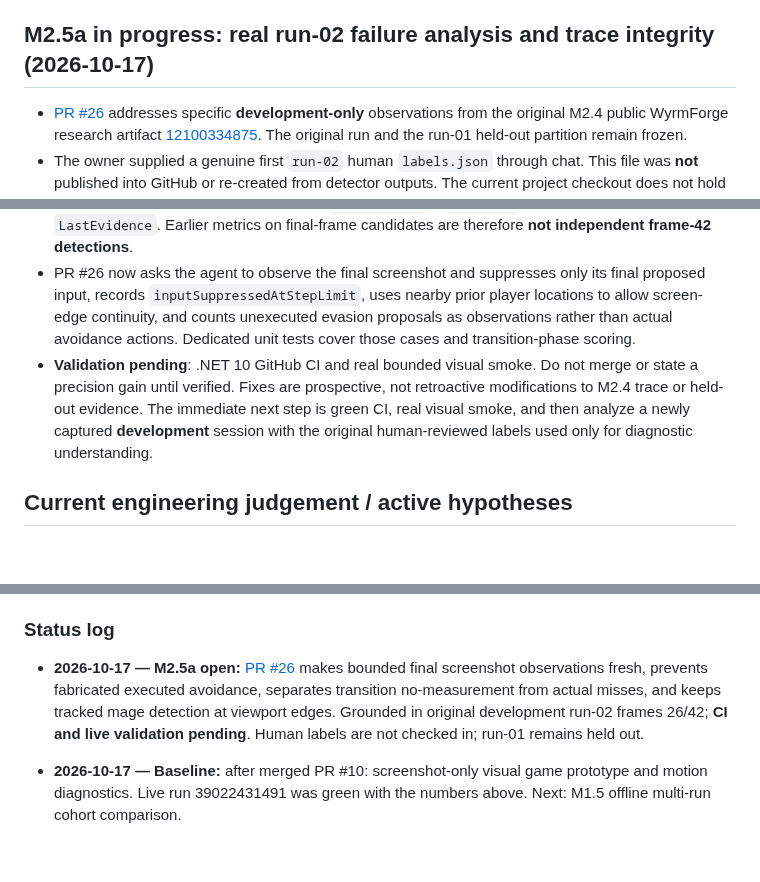
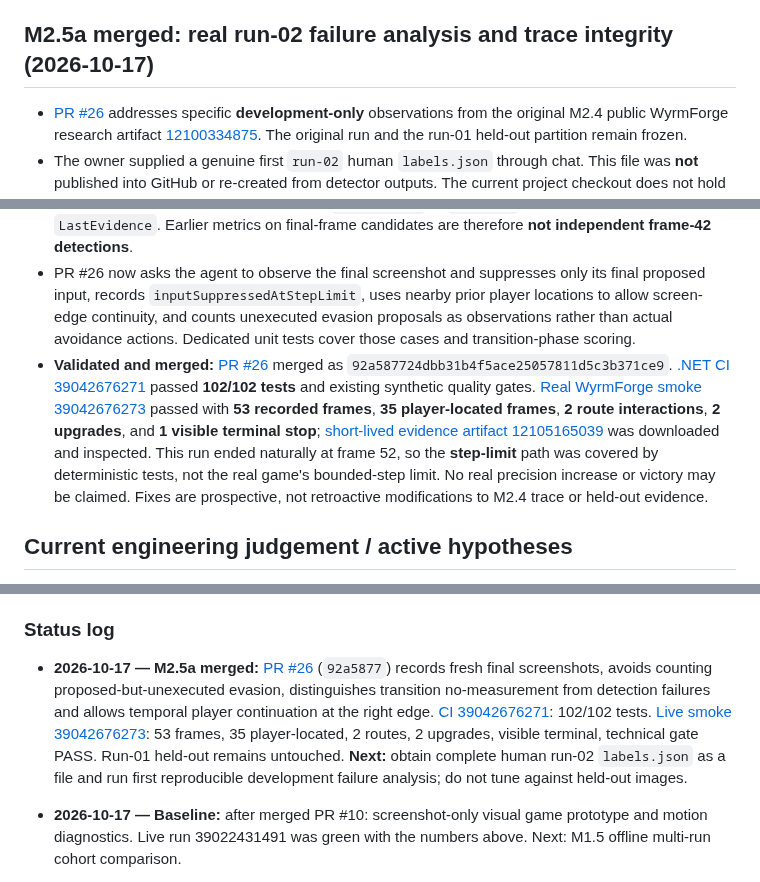
Before and after one commit to pjotrcasteel/Argus, a Markdown page: docs/CONTINUITY.md, 3 parts joined by grey strips. GitHub-like rendering; blank space fills up the shorter version.

Commit message:
docs(handover): verify merged M2.5a after 102 tests and bounded real screenshot evidence

```diff
--- a/docs/CONTINUITY.md
+++ b/docs/CONTINUITY.md
@@ -159,14 +159,14 @@ Recent merged work: [PR #10 motion evidence](https://github.com/pjotrcasteel/Arg
 - [External baseline smoke 39032328655](https://github.com/pjotrcasteel/Argus/actions/runs/39032328655) also passed. Note that the workflow and UI cannot authenticate whether a later `labels.json` was really made by a human; **reviewer provenance and integrity are procedural requirements**.
 - **Not achieved:** human-labeled actual precision/recall, trained AI, successful persona-controlled WyrmForge game outcomes, balancing conclusions or live spectator mode. Neither two browser sessions nor 12 sampled images per run supports strong statistical generalization.
 
-## M2.5a in progress: real run-02 failure analysis and trace integrity (2026-10-17)
+## M2.5a merged: real run-02 failure analysis and trace integrity (2026-10-17)
 
 - [PR #26](https://github.com/pjotrcasteel/Argus/pull/26) addresses specific **development-only** observations from the original M2.4 public WyrmForge research artifact [12100334875](https://github.com/pjotrcasteel/Argus/actions/runs/39032328654/artifacts/12100334875). The original run and the run-01 held-out partition remain frozen.
 - The owner supplied a genuine first `run-02` human `labels.json` through chat. This file was **not** published into GitHub or re-created from detector outputs. The current project checkout does not hold the full submitted labels file, so no full-run accuracy score is claimed here.
 - Original frame **26** has a visible mage and upper enemies in the screenshot, but the recorded agent phase is `transition` immediately after an upgrade: it **never attempted combat perception** on that screenshot. Scoring it as a player false negative is a measurement bug; missing detection evidence must remain unknown. The existing 19%-height threat-search top cutoff can also hide real enemies near the HUD, but relaxing it requires false-positive review.
 - Original frame **42** is a new screenshot with the mage close to the right edge. The trace reused the **prior frame 41** player estimate `(335,421)` and six candidate coordinates despite a changed screenshot. This stems from suppressing `DecideAsync` at `MaxSteps` and inadvertently writing stale `LastEvidence`. Earlier metrics on final-frame candidates are therefore **not independent frame-42 detections**.
 - PR #26 now asks the agent to observe the final screenshot and suppresses only its final proposed input, records `inputSuppressedAtStepLimit`, uses nearby prior player locations to allow screen-edge continuity, and counts unexecuted evasion proposals as observations rather than actual avoidance actions. Dedicated unit tests cover those cases and transition-phase scoring.
-- **Validation pending**: .NET 10 GitHub CI and real bounded visual smoke. Do not merge or state a precision gain until verified. Fixes are prospective, not retroactive modifications to M2.4 trace or held-out evidence. The immediate next step is green CI, real visual smoke, and then analyze a newly captured **development** session with the original human-reviewed labels used only for diagnostic understanding.
+- **Validated and merged:** [PR #26](https://github.com/pjotrcasteel/Argus/pull/26) merged as `92a587724dbb31b4f5ace25057811d5c3b371ce9`. [.NET CI 39042676271](https://github.com/pjotrcasteel/Argus/actions/runs/39042676271) passed **102/102 tests** and existing synthetic quality gates. [Real WyrmForge smoke 39042676273](https://github.com/pjotrcasteel/Argus/actions/runs/39042676273) passed with **53 recorded frames**, **35 player-located frames**, **2 route interactions**, **2 upgrades**, and **1 visible terminal stop**; [short-lived evidence artifact 12105165039](https://github.com/pjotrcasteel/Argus/actions/runs/39042676273/artifacts/12105165039) was downloaded and inspected. This run ended naturally at frame 52, so the **step-limit** path was covered by deterministic tests, not the real game's bounded-step limit. No real precision increase or victory may be claimed. Fixes are prospective, not retroactive modifications to M2.4 trace or held-out evidence.
 
 ## Current engineering judgement / active hypotheses
 
@@ -229,7 +229,7 @@ The local **visual** mode requires Tesseract installed. Screenshots and traces a
 
 ### Status log
 
-- **2026-10-17 — M2.5a open:** [PR #26](https://github.com/pjotrcasteel/Argus/pull/26) makes bounded final screenshot observations fresh, prevents fabricated executed avoidance, separates transition no-measurement from actual misses, and keeps tracked mage detection at viewport edges. Grounded in original development run-02 frames 26/42; **CI and live validation pending**. Human labels are not checked in; run-01 remains held out.
+- **2026-10-17 — M2.5a merged:** [PR #26](https://github.com/pjotrcasteel/Argus/pull/26) (`92a5877`) records fresh final screenshots, avoids counting proposed-but-unexecuted evasion, distinguishes transition no-measurement from detection failures and allows temporal player continuation at the right edge. [CI 39042676271](https://github.com/pjotrcasteel/Argus/actions/runs/39042676271): 102/102 tests. [Live smoke 39042676273](https://github.com/pjotrcasteel/Argus/actions/runs/39042676273): 53 frames, 35 player-located, 2 routes, 2 upgrades, visible terminal, technical gate PASS. Run-01 held-out remains untouched. **Next:** obtain complete human run-02 `labels.json` as a file and run first reproducible development failure analysis; do not tune against held-out images.
 
 - **2026-10-17 — Baseline:** after merged PR #10: screenshot-only visual game prototype and motion diagnostics. Live run 39022431491 was green with the numbers above. Next: M1.5 offline multi-run cohort comparison.
 - **2026-10-17 — M1.5 completed:** [PR #12](https://github.com/pjotrcasteel/Argus/pull/12) merged: offline validation, Markdown/JSON cohort reporting, controlled-manifest matching and technical-gate uncertainty. Unit tests and live smoke passed; latter had **0** inferred camera shifts.
```
